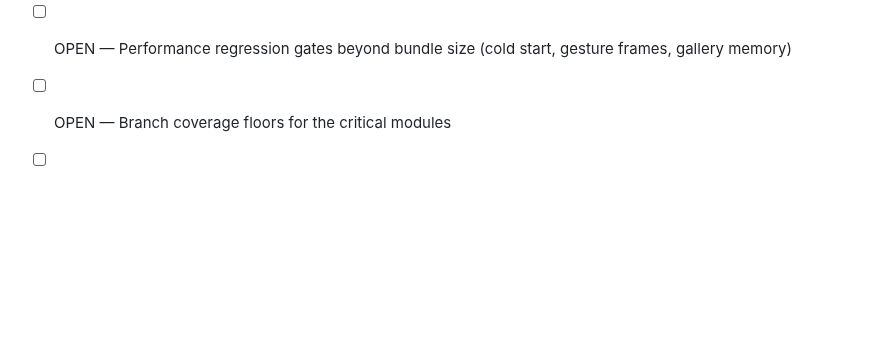
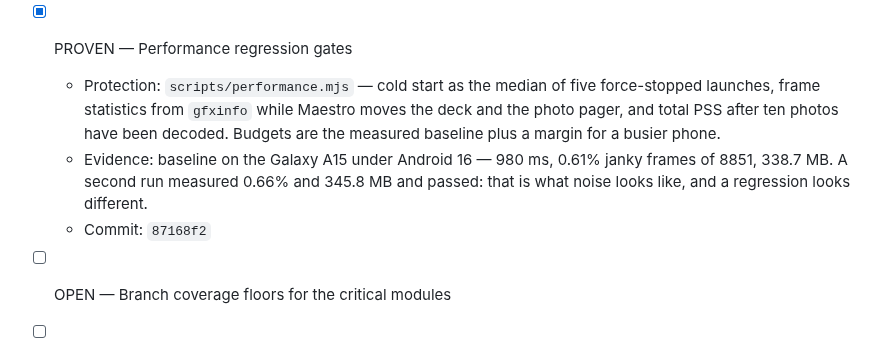
Before and after one commit to BEKO2210/Binder, a Markdown page: docs/ENTERPRISE_HARDENING.md, the part around the change. Drawn GitHub-style; blank space fills up the shorter version.

Commit message:
The list records the performance gate and its measured budgets

```diff
--- a/docs/ENTERPRISE_HARDENING.md
+++ b/docs/ENTERPRISE_HARDENING.md
@@ -273,7 +273,15 @@ names what is missing instead of rounding up.
     scheme with `autoVerify` off, no `console.log` in `src/`. Three controls
     deliberately not added, each with its reason.
   - Commit: `c4f41e7`
-- [ ] OPEN — Performance regression gates beyond bundle size (cold start, gesture frames, gallery memory)
+- [x] PROVEN — Performance regression gates
+  - Protection: `scripts/performance.mjs` — cold start as the median of five
+    force-stopped launches, frame statistics from `gfxinfo` while Maestro moves
+    the deck and the photo pager, and total PSS after ten photos have been
+    decoded. Budgets are the measured baseline plus a margin for a busier phone.
+  - Evidence: baseline on the Galaxy A15 under Android 16 — 980 ms, 0.61% janky
+    frames of 8851, 338.7 MB. A second run measured 0.66% and 345.8 MB and
+    passed: that is what noise looks like, and a regression looks different.
+  - Commit: `87168f2`
 - [ ] OPEN — Branch coverage floors for the critical modules
 - [ ] OPEN — Controlled decoupling of the four orchestrators
 ### Decided — observability without a new data recipient
```
